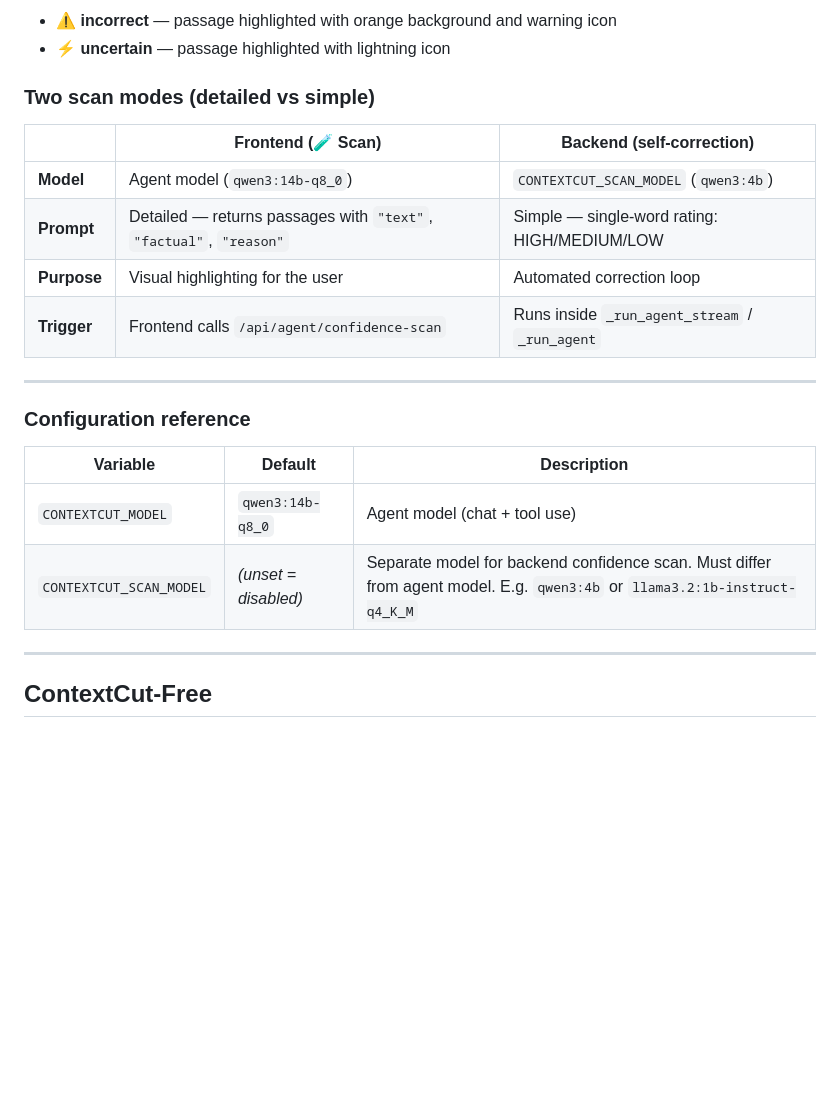
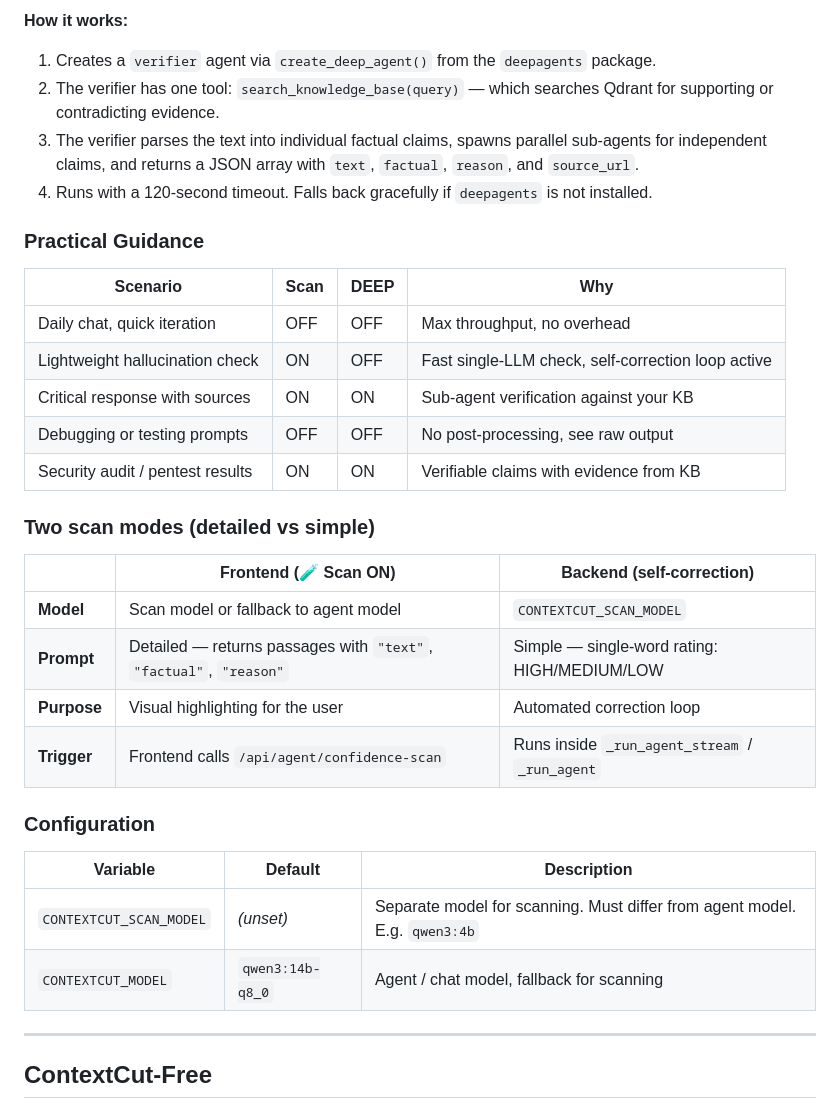
Before and after one commit to StevoKeano/ContextCut-PRO, a Markdown page: README.md, the part around one of its changes. GitHub-like rendering; blank space fills up the shorter version.

```diff
--- a/README.md
+++ b/README.md
@@ -324,24 +334,36 @@ The **🧪 Scan** toggle calls `/api/agent/confidence-scan` after the agent resp
 
-- ⚠️ **incorrect** — passage highlighted with orange background and warning icon
-- ⚡ **uncertain** — passage highlighted with lightning icon
+**How it works:**
+
+1. Creates a `verifier` agent via `create_deep_agent()` from the `deepagents` package.
+2. The verifier has one tool: `search_knowledge_base(query)` — which searches Qdrant for supporting or contradicting evidence.
+3. The verifier parses the text into individual factual claims, spawns parallel sub-agents for independent claims, and returns a JSON array with `text`, `factual`, `reason`, and `source_url`.
+4. Runs with a 120-second timeout. Falls back gracefully if `deepagents` is not installed.
+
+### Practical Guidance
+
+| Scenario | Scan | DEEP | Why |
+|---|---|---|---|
+| Daily chat, quick iteration | OFF | OFF | Max throughput, no overhead |
+| Lightweight hallucination check | ON | OFF | Fast single-LLM check, self-correction loop active |
+| Critical response with sources | ON | ON | Sub-agent verification against your KB |
+| Debugging or testing prompts | OFF | OFF | No post-processing, see raw output |
+| Security audit / pentest results | ON | ON | Verifiable claims with evidence from KB |
 
 ### Two scan modes (detailed vs simple)
 
-| | Frontend (🧪 Scan) | Backend (self-correction) |
+| | Frontend (🧪 Scan ON) | Backend (self-correction) |
 |---|---|---|
-| **Model** | Agent model (`qwen3:14b-q8_0`) | `CONTEXTCUT_SCAN_MODEL` (`qwen3:4b`) |
+| **Model** | Scan model or fallback to agent model | `CONTEXTCUT_SCAN_MODEL` |
 | **Prompt** | Detailed — returns passages with `"text"`, `"factual"`, `"reason"` | Simple — single-word rating: HIGH/MEDIUM/LOW |
 | **Purpose** | Visual highlighting for the user | Automated correction loop |
 | **Trigger** | Frontend calls `/api/agent/confidence-scan` | Runs inside `_run_agent_stream` / `_run_agent` |
 
----
-
-### Configuration reference
+### Configuration
 
 | Variable | Default | Description |
 |---|---|---|
-| `CONTEXTCUT_MODEL` | `qwen3:14b-q8_0` | Agent model (chat + tool use) |
-| `CONTEXTCUT_SCAN_MODEL` | *(unset = disabled)* | Separate model for backend confidence scan. Must differ from agent model. E.g. `qwen3:4b` or `llama3.2:1b-instruct-q4_K_M` |
+| `CONTEXTCUT_SCAN_MODEL` | *(unset)* | Separate model for scanning. Must differ from agent model. E.g. `qwen3:4b` |
+| `CONTEXTCUT_MODEL` | `qwen3:14b-q8_0` | Agent / chat model, fallback for scanning |
 
 ---
 
```
Also changed, not shown: other parts of README.md (+30 -20 lines).
